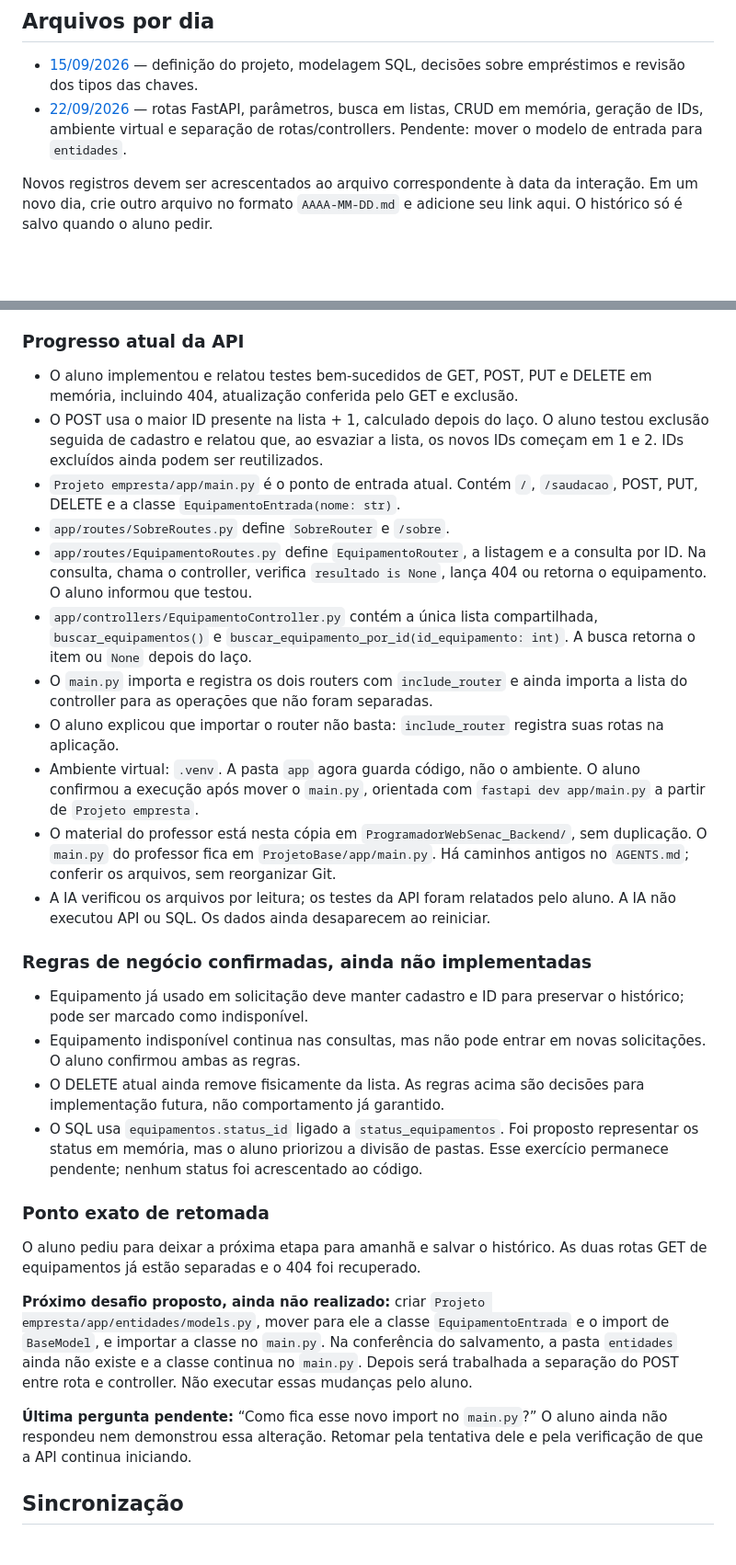
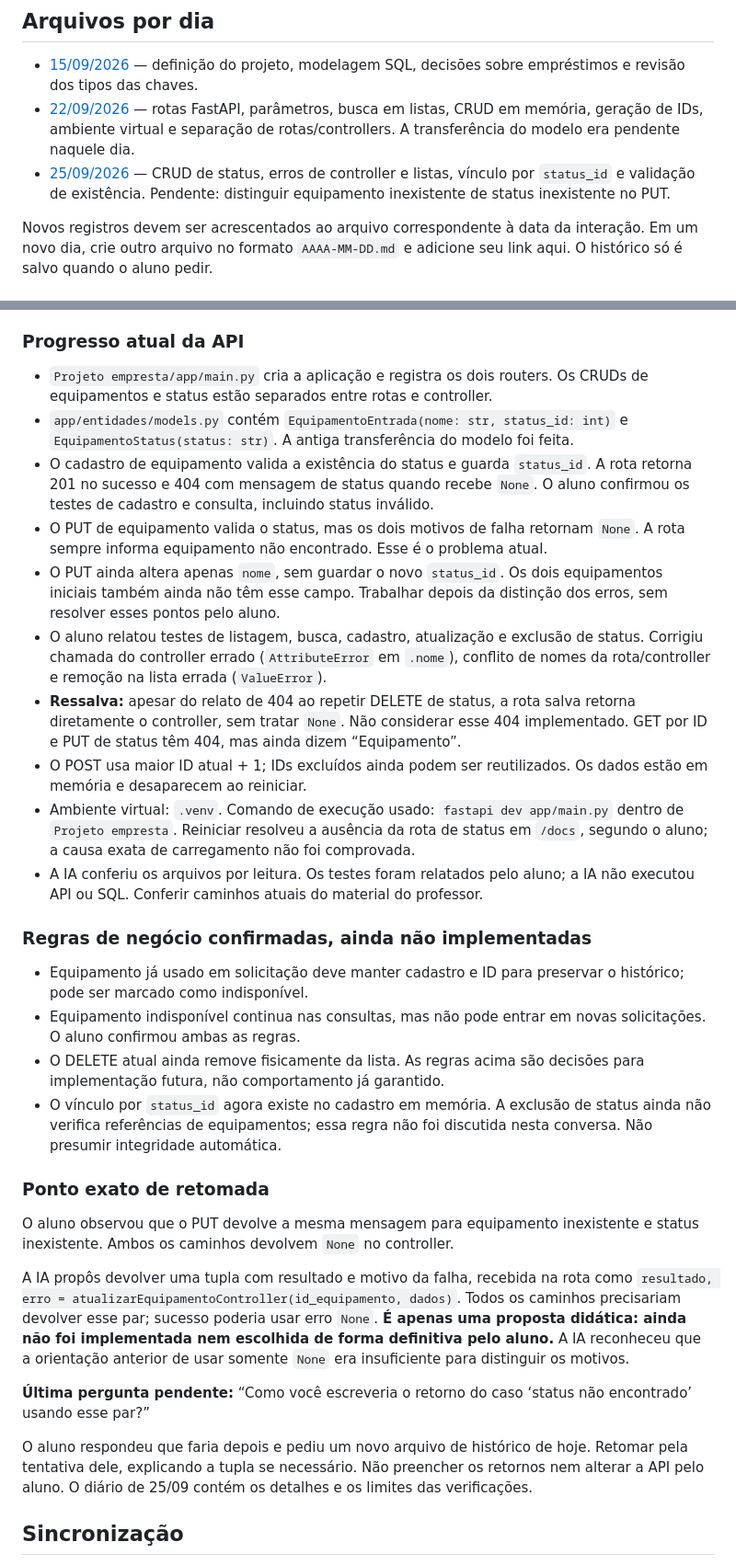
Before and after one commit to matheus1810/senac, a Markdown page: HISTORICO_CHAT.md, 2 parts joined by grey strips. Shown at 92% size. Rendered like a GitHub page; blank space fills up the shorter version.

Commit message:
historico

```diff
--- a/HISTORICO_CHAT.md
+++ b/HISTORICO_CHAT.md
@@ -12,7 +12,10 @@ depois o arquivo diário mais recente e confira o código atual antes de avaliar
   decisões sobre empréstimos e revisão dos tipos das chaves.
 - [22/09/2026](historico/2026-09-22.md) — rotas FastAPI, parâmetros, busca em
   listas, CRUD em memória, geração de IDs, ambiente virtual e separação de
-  rotas/controllers. Pendente: mover o modelo de entrada para `entidades`.
+  rotas/controllers. A transferência do modelo era pendente naquele dia.
+- [25/09/2026](historico/2026-09-25.md) — CRUD de status, erros de controller e
+  listas, vínculo por `status_id` e validação de existência. Pendente: distinguir
+  equipamento inexistente de status inexistente no PUT.
 
 Novos registros devem ser acrescentados ao arquivo correspondente à data da
 interação. Em um novo dia, crie outro arquivo no formato `AAAA-MM-DD.md` e
@@ -42,32 +45,31 @@ adicione seu link aqui. O histórico só é salvo quando o aluno pedir.
 
 ### Progresso atual da API
 
-- O aluno implementou e relatou testes bem-sucedidos de GET, POST, PUT e DELETE
-  em memória, incluindo 404, atualização conferida pelo GET e exclusão.
-- O POST usa o maior ID presente na lista + 1, calculado depois do laço.
-  O aluno testou exclusão seguida de cadastro e relatou que, ao esvaziar a
-  lista, os novos IDs começam em 1 e 2. IDs excluídos ainda podem ser reutilizados.
-- `Projeto empresta/app/main.py` é o ponto de entrada atual. Contém `/`,
-  `/saudacao`, POST, PUT, DELETE e a classe `EquipamentoEntrada(nome: str)`.
-- `app/routes/SobreRoutes.py` define `SobreRouter` e `/sobre`.
-- `app/routes/EquipamentoRoutes.py` define `EquipamentoRouter`, a listagem e
-  a consulta por ID. Na consulta, chama o controller, verifica `resultado is
-  None`, lança 404 ou retorna o equipamento. O aluno informou que testou.
-- `app/controllers/EquipamentoController.py` contém a única lista compartilhada,
-  `buscar_equipamentos()` e `buscar_equipamento_por_id(id_equipamento: int)`.
-  A busca retorna o item ou `None` depois do laço.
-- O `main.py` importa e registra os dois routers com `include_router` e ainda
-  importa a lista do controller para as operações que não foram separadas.
-- O aluno explicou que importar o router não basta: `include_router` registra
-  suas rotas na aplicação.
-- Ambiente virtual: `.venv`. A pasta `app` agora guarda código, não o ambiente.
-  O aluno confirmou a execução após mover o `main.py`, orientada com
-  `fastapi dev app/main.py` a partir de `Projeto empresta`.
-- O material do professor está nesta cópia em `ProgramadorWebSenac_Backend/`,
-  sem duplicação. O `main.py` do professor fica em `ProjetoBase/app/main.py`.
-  Há caminhos antigos no `AGENTS.md`; conferir os arquivos, sem reorganizar Git.
-- A IA verificou os arquivos por leitura; os testes da API foram relatados pelo
-  aluno. A IA não executou API ou SQL. Os dados ainda desaparecem ao reiniciar.
+- `Projeto empresta/app/main.py` cria a aplicação e registra os dois routers.
+  Os CRUDs de equipamentos e status estão separados entre rotas e controller.
+- `app/entidades/models.py` contém `EquipamentoEntrada(nome: str, status_id: int)`
+  e `EquipamentoStatus(status: str)`. A antiga transferência do modelo foi feita.
+- O cadastro de equipamento valida a existência do status e guarda `status_id`.
+  A rota retorna 201 no sucesso e 404 com mensagem de status quando recebe `None`.
+  O aluno confirmou os testes de cadastro e consulta, incluindo status inválido.
+- O PUT de equipamento valida o status, mas os dois motivos de falha retornam
+  `None`. A rota sempre informa equipamento não encontrado. Esse é o problema atual.
+- O PUT ainda altera apenas `nome`, sem guardar o novo `status_id`. Os dois
+  equipamentos iniciais também ainda não têm esse campo. Trabalhar depois da
+  distinção dos erros, sem resolver esses pontos pelo aluno.
+- O aluno relatou testes de listagem, busca, cadastro, atualização e exclusão de
+  status. Corrigiu chamada do controller errado (`AttributeError` em `.nome`),
+  conflito de nomes da rota/controller e remoção na lista errada (`ValueError`).
+- **Ressalva:** apesar do relato de 404 ao repetir DELETE de status, a rota salva
+  retorna diretamente o controller, sem tratar `None`. Não considerar esse 404
+  implementado. GET por ID e PUT de status têm 404, mas ainda dizem “Equipamento”.
+- O POST usa maior ID atual + 1; IDs excluídos ainda podem ser reutilizados.
+  Os dados estão em memória e desaparecem ao reiniciar.
+- Ambiente virtual: `.venv`. Comando de execução usado: `fastapi dev app/main.py`
+  dentro de `Projeto empresta`. Reiniciar resolveu a ausência da rota de status
+  em `/docs`, segundo o aluno; a causa exata de carregamento não foi comprovada.
+- A IA conferiu os arquivos por leitura. Os testes foram relatados pelo aluno;
+  a IA não executou API ou SQL. Conferir caminhos atuais do material do professor.
 
 ### Regras de negócio confirmadas, ainda não implementadas
 
@@ -77,25 +79,29 @@ adicione seu link aqui. O histórico só é salvo quando o aluno pedir.
   solicitações. O aluno confirmou ambas as regras.
 - O DELETE atual ainda remove fisicamente da lista. As regras acima são decisões
   para implementação futura, não comportamento já garantido.
-- O SQL usa `equipamentos.status_id` ligado a `status_equipamentos`. Foi proposto
-  representar os status em memória, mas o aluno priorizou a divisão de pastas.
-  Esse exercício permanece pendente; nenhum status foi acrescentado ao código.
+- O vínculo por `status_id` agora existe no cadastro em memória. A exclusão de
+  status ainda não verifica referências de equipamentos; essa regra não foi
+  discutida nesta conversa. Não presumir integridade automática.
 
 ### Ponto exato de retomada
 
-O aluno pediu para deixar a próxima etapa para amanhã e salvar o histórico.
-As duas rotas GET de equipamentos já estão separadas e o 404 foi recuperado.
+O aluno observou que o PUT devolve a mesma mensagem para equipamento inexistente
+e status inexistente. Ambos os caminhos devolvem `None` no controller.
 
-**Próximo desafio proposto, ainda não realizado:** criar
-`Projeto empresta/app/entidades/models.py`, mover para ele a classe
-`EquipamentoEntrada` e o import de `BaseModel`, e importar a classe no `main.py`.
-Na conferência do salvamento, a pasta `entidades` ainda não existe e a classe
-continua no `main.py`. Depois será trabalhada a separação do POST entre rota e
-controller. Não executar essas mudanças pelo aluno.
+A IA propôs devolver uma tupla com resultado e motivo da falha, recebida na rota
+como `resultado, erro = atualizarEquipamentoController(id_equipamento, dados)`.
+Todos os caminhos precisariam devolver esse par; sucesso poderia usar erro `None`.
+**É apenas uma proposta didática: ainda não foi implementada nem escolhida de
+forma definitiva pelo aluno.** A IA reconheceu que a orientação anterior de usar
+somente `None` era insuficiente para distinguir os motivos.
 
-**Última pergunta pendente:** “Como fica esse novo import no `main.py`?”
-O aluno ainda não respondeu nem demonstrou essa alteração. Retomar pela tentativa
-dele e pela verificação de que a API continua iniciando.
+**Última pergunta pendente:** “Como você escreveria o retorno do caso ‘status não
+encontrado’ usando esse par?”
+
+O aluno respondeu que faria depois e pediu um novo arquivo de histórico de hoje.
+Retomar pela tentativa dele, explicando a tupla se necessário. Não preencher os
+retornos nem alterar a API pelo aluno. O diário de 25/09 contém os detalhes e os
+limites das verificações.
 
 ## Sincronização
 
```
Also changed, not shown: other parts of HISTORICO_CHAT.md (+1 -1 lines).
